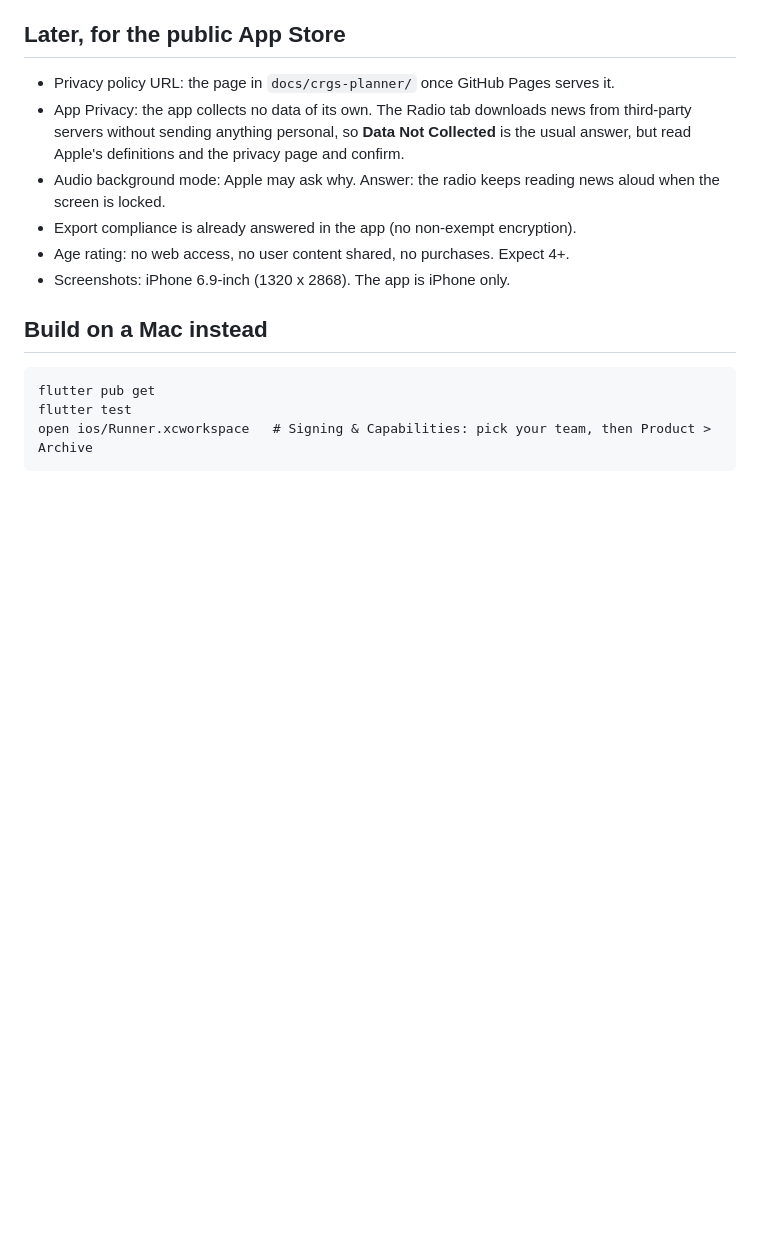
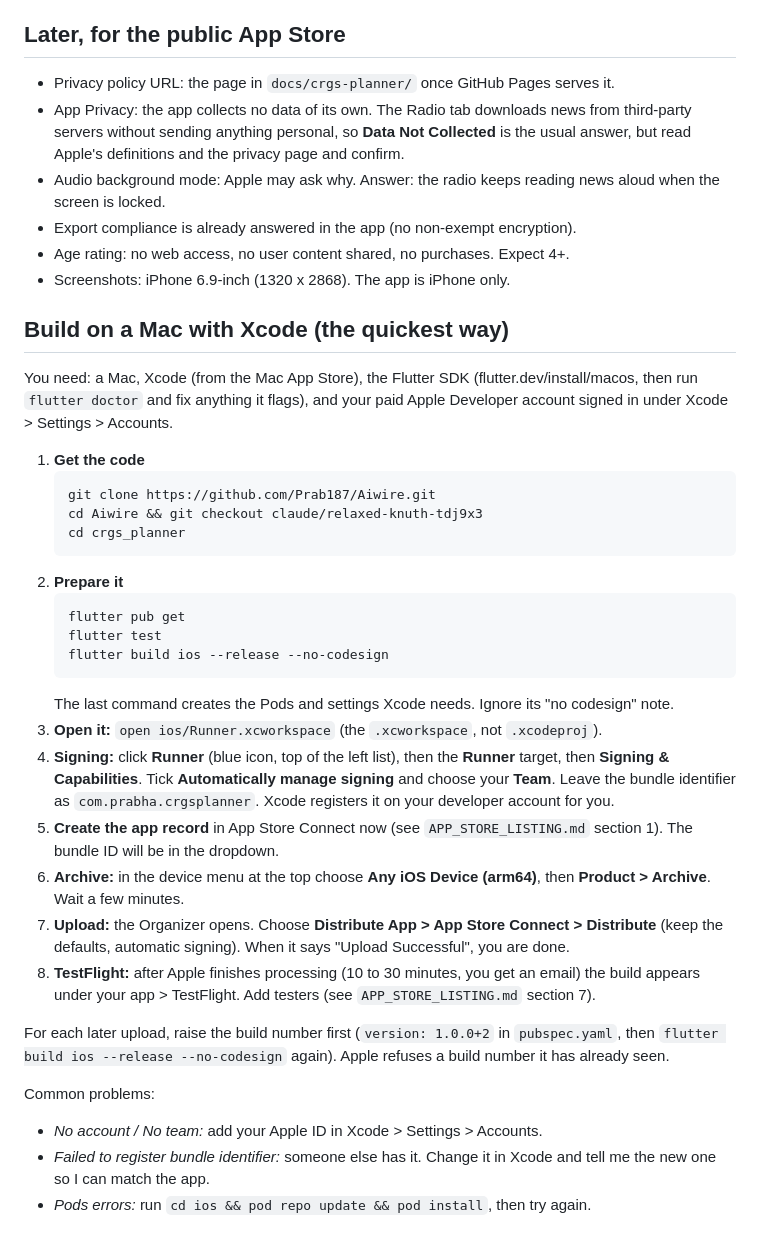
Before and after one commit to Prab187/Aiwire, a Markdown page: crgs_planner/README.md, the part around the change. GitHub-like rendering; blank space fills up the shorter version.

Commit message:
README: step-by-step Xcode build and upload
Co-Authored-By: Claude Sonnet 5.5 <noreply@anthropic.com>
Claude-Session: https://claude.ai/code/session_01AmBrLcUPcsbb9SQYD6rtPo

````diff
--- a/crgs_planner/README.md
+++ b/crgs_planner/README.md
@@ -111,10 +111,47 @@ being registered.
 - Age rating: no web access, no user content shared, no purchases. Expect 4+.
 - Screenshots: iPhone 6.9-inch (1320 x 2868). The app is iPhone only.
 
-## Build on a Mac instead
+## Build on a Mac with Xcode (the quickest way)
 
-```
-flutter pub get
-flutter test
-open ios/Runner.xcworkspace   # Signing & Capabilities: pick your team, then Product > Archive
-```
+You need: a Mac, Xcode (from the Mac App Store), the Flutter SDK
+(flutter.dev/install/macos, then run `flutter doctor` and fix anything it flags),
+and your paid Apple Developer account signed in under Xcode > Settings > Accounts.
+
+1. **Get the code**
+   ```
+   git clone https://github.com/Prab187/Aiwire.git
+   cd Aiwire && git checkout claude/relaxed-knuth-tdj9x3
+   cd crgs_planner
+   ```
+2. **Prepare it**
+   ```
+   flutter pub get
+   flutter test
+   flutter build ios --release --no-codesign
+   ```
+   The last command creates the Pods and settings Xcode needs. Ignore its "no codesign" note.
+3. **Open it:** `open ios/Runner.xcworkspace` (the `.xcworkspace`, not `.xcodeproj`).
+4. **Signing:** click **Runner** (blue icon, top of the left list), then the **Runner**
+   target, then **Signing & Capabilities**. Tick **Automatically manage signing** and
+   choose your **Team**. Leave the bundle identifier as `com.prabha.crgsplanner`.
+   Xcode registers it on your developer account for you.
+5. **Create the app record** in App Store Connect now (see `APP_STORE_LISTING.md`
+   section 1). The bundle ID will be in the dropdown.
+6. **Archive:** in the device menu at the top choose **Any iOS Device (arm64)**, then
+   **Product > Archive**. Wait a few minutes.
+7. **Upload:** the Organizer opens. Choose **Distribute App > App Store Connect >
+   Distribute** (keep the defaults, automatic signing). When it says "Upload
+   Successful", you are done.
+8. **TestFlight:** after Apple finishes processing (10 to 30 minutes, you get an
+   email) the build appears under your app > TestFlight. Add testers (see
+   `APP_STORE_LISTING.md` section 7).
+
+For each later upload, raise the build number first (`version: 1.0.0+2` in
+`pubspec.yaml`, then `flutter build ios --release --no-codesign` again). Apple
+refuses a build number it has already seen.
+
+Common problems:
+- *No account / No team:* add your Apple ID in Xcode > Settings > Accounts.
+- *Failed to register bundle identifier:* someone else has it. Change it in Xcode and
+  tell me the new one so I can match the app.
+- *Pods errors:* run `cd ios && pod repo update && pod install`, then try again.
````
